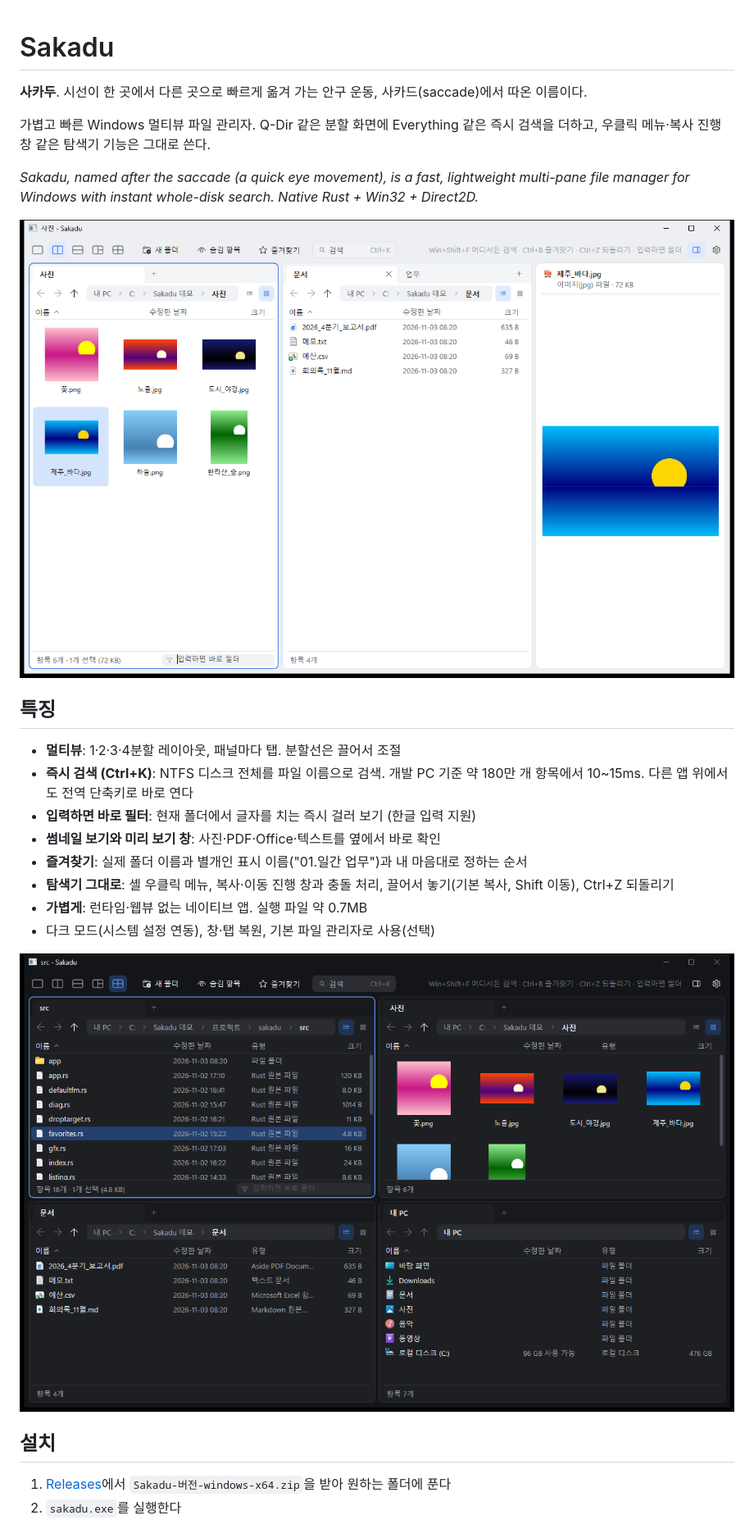
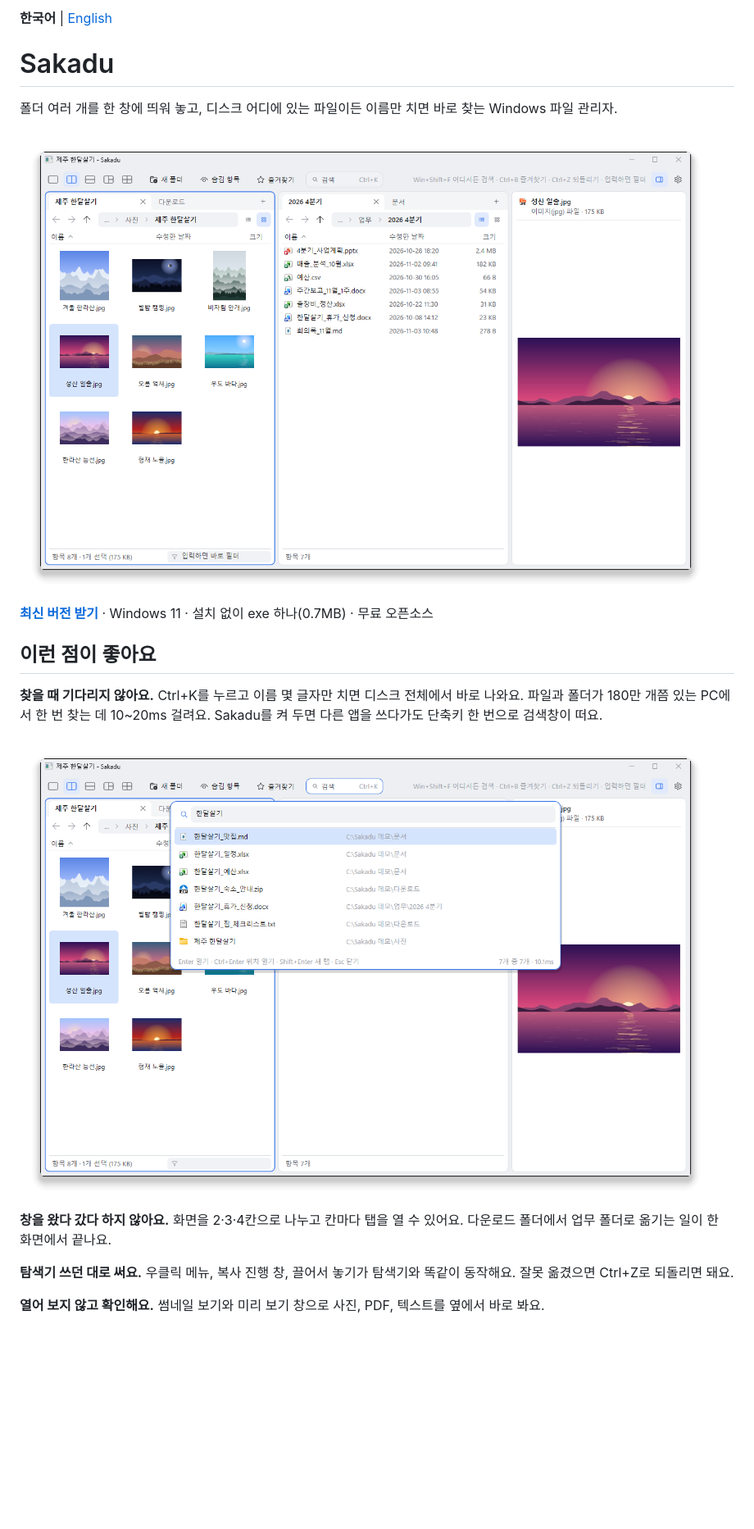
Before and after one commit to noddish/sakadu, a Markdown page: README.md, the part around one of its changes. Shown at 82% size. GitHub-like rendering; pictures changed too: docs/screenshot-dark.png, docs/screenshot-main.png, docs/screenshot-search.png (added); blank space fills up the shorter version.

```diff
--- a/README.md
+++ b/README.md
@@ -1,30 +1,26 @@
+**한국어** | [English](README.en.md)
+
 # Sakadu
 
-**사카두**. 시선이 한 곳에서 다른 곳으로 빠르게 옮겨 가는 안구 운동, 사카드(saccade)에서 따온 이름이다.
+폴더 여러 개를 한 창에 띄워 놓고, 디스크 어디에 있는 파일이든 이름만 치면 바로 찾는 Windows 파일 관리자.
 
-가볍고 빠른 Windows 멀티뷰 파일 관리자. Q-Dir 같은 분할 화면에 Everything 같은 즉시 검색을 더하고,
-우클릭 메뉴·복사 진행 창 같은 탐색기 기능은 그대로 쓴다.
+![Sakadu 2분할 화면과 썸네일, 미리 보기](docs/screenshot-main.png)
 
-*Sakadu, named after the saccade (a quick eye movement), is a fast, lightweight multi-pane file manager for Windows with instant whole-disk search. Native Rust + Win32 + Direct2D.*
+**[최신 버전 받기](https://github.com/noddish/sakadu/releases/latest)** · Windows 11 · 설치 없이 exe 하나(0.7MB) · 무료 오픈소스
 
-![Sakadu](docs/screenshot-main.png)
+## 이런 점이 좋아요
 
-## 특징
+**찾을 때 기다리지 않아요.** Ctrl+K를 누르고 이름 몇 글자만 치면 디스크 전체에서 바로 나와요.
+파일과 폴더가 180만 개쯤 있는 PC에서 한 번 찾는 데 10~20ms 걸려요.
+Sakadu를 켜 두면 다른 앱을 쓰다가도 단축키 한 번으로 검색창이 떠요.
 
-- **멀티뷰**: 1·2·3·4분할 레이아웃, 패널마다 탭. 분할선은 끌어서 조절
-- **즉시 검색 (Ctrl+K)**: NTFS 디스크 전체를 파일 이름으로 검색. 개발 PC 기준 약 180만 개 항목에서 10~15ms.
-  다른 앱 위에서도 전역 단축키로 바로 연다
-- **입력하면 바로 필터**: 현재 폴더에서 글자를 치는 즉시 걸러 보기 (한글 입력 지원)
-- **썸네일 보기와 미리 보기 창**: 사진·PDF·Office·텍스트를 옆에서 바로 확인
-- **즐겨찾기**: 실제 폴더 이름과 별개인 표시 이름("01.일간 업무")과 내 마음대로 정하는 순서
-- **탐색기 그대로**: 셸 우클릭 메뉴, 복사·이동 진행 창과 충돌 처리, 끌어서 놓기(기본 복사, Shift 이동), Ctrl+Z 되돌리기
-- **가볍게**: 런타임·웹뷰 없는 네이티브 앱. 실행 파일 약 0.7MB
-- 다크 모드(시스템 설정 연동), 창·탭 복원, 기본 파일 관리자로 사용(선택)
+![검색어를 치는 대로 디스크 전체에서 찾은 결과](docs/screenshot-search.png)
 
-![다크 모드 4분할](docs/screenshot-dark.png)
+**창을 왔다 갔다 하지 않아요.** 화면을 2·3·4칸으로 나누고 칸마다 탭을 열 수 있어요.
+다운로드 폴더에서 업무 폴더로 옮기는 일이 한 화면에서 끝나요.
 
-## 설치
+**탐색기 쓰던 대로 써요.** 우클릭 메뉴, 복사 진행 창, 끌어서 놓기가 탐색기와 똑같이 동작해요.
+잘못 옮겼으면 Ctrl+Z로 되돌리면 돼요.
 
-1. [Releases](../../releases)에서 `Sakadu-버전-windows-x64.zip`을 받아 원하는 폴더에 푼다
-2. `sakadu.exe`를 실행한다
+**열어 보지 않고 확인해요.** 썸네일 보기와 미리 보기 창으로 사진, PDF, 텍스트를 옆에서 바로 봐요.
 
```
Also changed, not shown: other parts of README.md (+107 -75 lines), README.en.md (added, +189 -0 lines).
